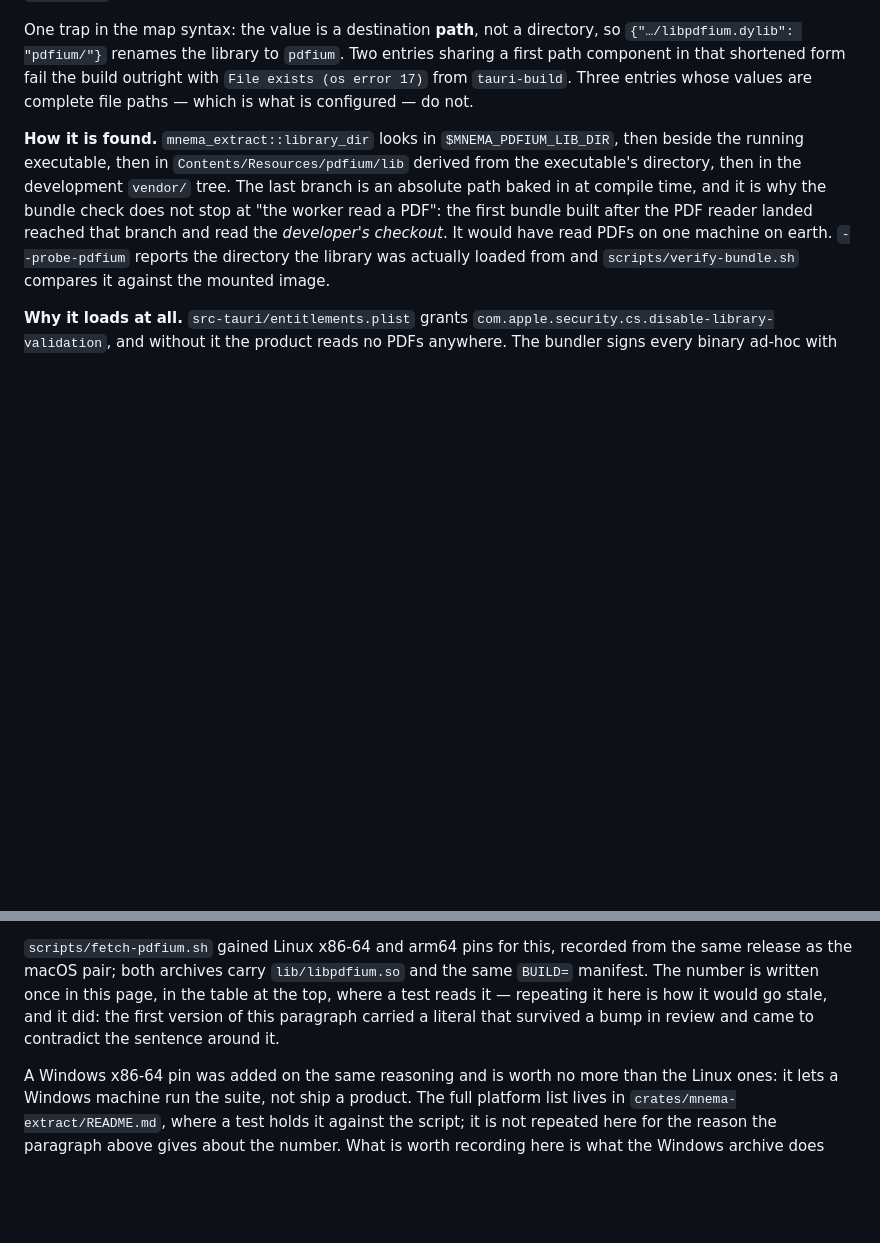
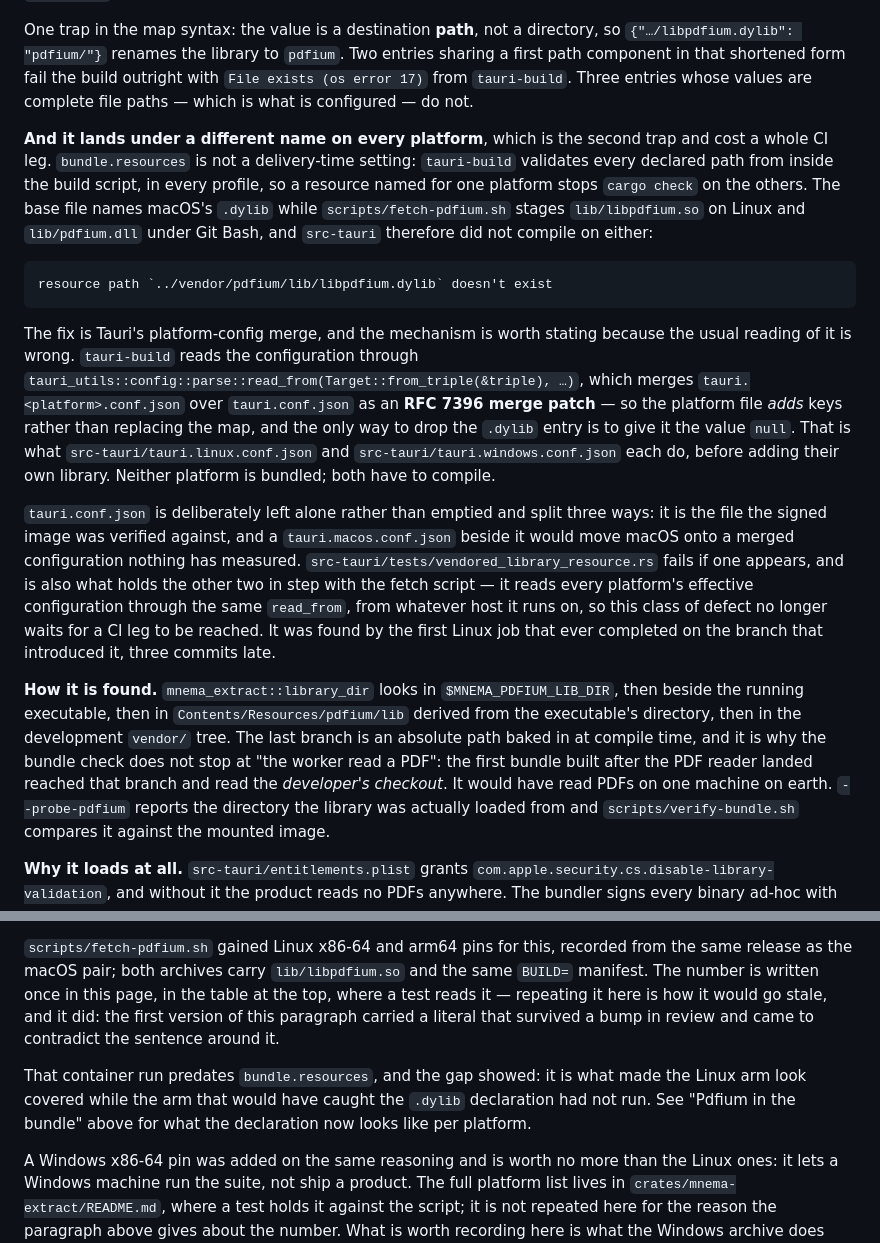
Before and after one commit to kyivcommit/mnema-desktop, a Markdown page: docs/BUILD.md, 2 parts joined by grey strips. Drawn GitHub-style; blank space fills up the shorter version.

Commit message:
Record that bundle.resources is a per-platform compile-time requirement
The page said `bundle.resources` names `libpdfium.dylib` and left it there. It
is three names, it is checked by the build script rather than by the bundler,
and the merge that switches it is RFC 7396 — where dropping a key means setting
it to `null`, which is not the behaviour anyone assumes of a config overlay.

Also marks the gap the earlier Linux container run left open: it predates
`bundle.resources`, so "the workspace builds on Linux" was measured before the
thing that stopped it building on Linux existed.

Co-Authored-By: Claude Opus 5 (1M context) <noreply@anthropic.com>

````diff
--- a/docs/BUILD.md
+++ b/docs/BUILD.md
@@ -427,6 +427,35 @@ first path component in that shortened form fail the build outright with
 `File exists (os error 17)` from `tauri-build`. Three entries whose values are complete
 file paths — which is what is configured — do not.
 
+**And it lands under a different name on every platform**, which is the second trap and
+cost a whole CI leg. `bundle.resources` is not a delivery-time setting: `tauri-build`
+validates every declared path from inside the build script, in every profile, so a
+resource named for one platform stops `cargo check` on the others. The base file names
+macOS's `.dylib` while `scripts/fetch-pdfium.sh` stages `lib/libpdfium.so` on Linux and
+`lib/pdfium.dll` under Git Bash, and `src-tauri` therefore did not compile on either:
+
+```
+resource path `../vendor/pdfium/lib/libpdfium.dylib` doesn't exist
+```
+
+The fix is Tauri's platform-config merge, and the mechanism is worth stating because the
+usual reading of it is wrong. `tauri-build` reads the configuration through
+`tauri_utils::config::parse::read_from(Target::from_triple(&triple), …)`, which merges
+`tauri.<platform>.conf.json` over `tauri.conf.json` as an **RFC 7396 merge patch** — so
+the platform file *adds* keys rather than replacing the map, and the only way to drop the
+`.dylib` entry is to give it the value `null`. That is what `src-tauri/tauri.linux.conf.json`
+and `src-tauri/tauri.windows.conf.json` each do, before adding their own library. Neither
+platform is bundled; both have to compile.
+
+`tauri.conf.json` is deliberately left alone rather than emptied and split three ways: it
+is the file the signed image was verified against, and a `tauri.macos.conf.json` beside it
+would move macOS onto a merged configuration nothing has measured.
+`src-tauri/tests/vendored_library_resource.rs` fails if one appears, and is also what
+holds the other two in step with the fetch script — it reads every platform's effective
+configuration through the same `read_from`, from whatever host it runs on, so this class
+of defect no longer waits for a CI leg to be reached. It was found by the first Linux job
+that ever completed on the branch that introduced it, three commits late.
+
 **How it is found.** `mnema_extract::library_dir` looks in `$MNEMA_PDFIUM_LIB_DIR`, then
 beside the running executable, then in `Contents/Resources/pdfium/lib` derived from the
 executable's directory, then in the development `vendor/` tree. The last branch is an
@@ -482,6 +511,11 @@ where a test reads it — repeating it here is how it would go stale, and it did
 first version of this paragraph carried a literal that survived a bump in review and
 came to contradict the sentence around it.
 
+That container run predates `bundle.resources`, and the gap showed: it is what made the
+Linux arm look covered while the arm that would have caught the `.dylib` declaration had
+not run. See "Pdfium in the bundle" above for what the declaration now looks like per
+platform.
+
 A Windows x86-64 pin was added on the same reasoning and is worth no more than the
 Linux ones: it lets a Windows machine run the suite, not ship a product. The full
 platform list lives in `crates/mnema-extract/README.md`, where a test holds it against
````
